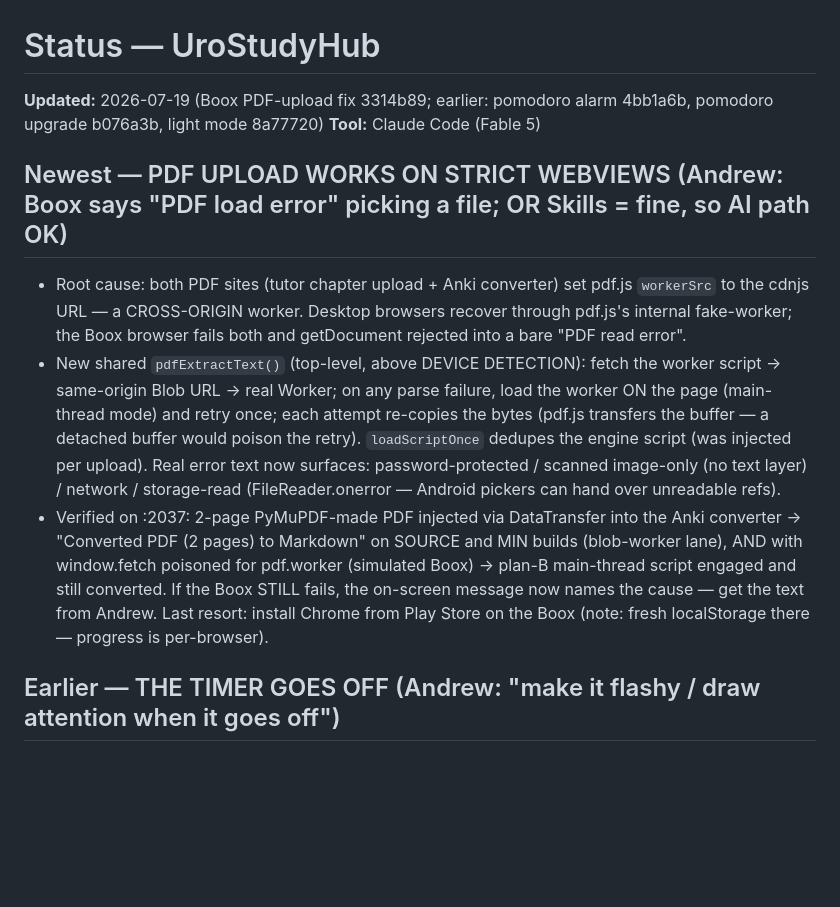
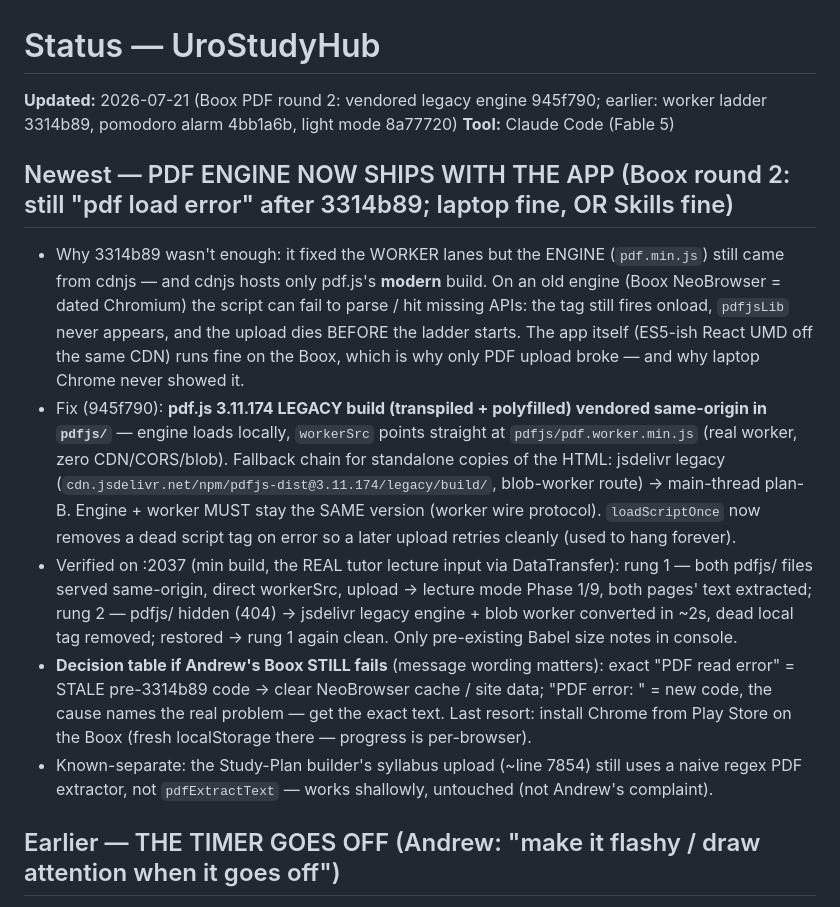
Before and after one commit to chefboiandee/UroStudyHub, a Markdown page: STATUS.md, the part around the change. GitHub-like rendering; blank space fills up the shorter version.

Commit message:
docs: STATUS — vendored legacy pdf.js engine shipped (Boox round 2)
Co-Authored-By: Claude Fable 5 <noreply@anthropic.com>

```diff
--- a/STATUS.md
+++ b/STATUS.md
@@ -1,29 +1,39 @@
 # Status — UroStudyHub
 
-**Updated:** 2026-07-19 (Boox PDF-upload fix 3314b89; earlier: pomodoro alarm 4bb1a6b, pomodoro upgrade b076a3b, light mode 8a77720)
+**Updated:** 2026-07-21 (Boox PDF round 2: vendored legacy engine 945f790; earlier: worker ladder 3314b89, pomodoro alarm 4bb1a6b, light mode 8a77720)
 **Tool:** Claude Code (Fable 5)
 
-## Newest — PDF UPLOAD WORKS ON STRICT WEBVIEWS (Andrew: Boox says "PDF load error" picking a file; OR Skills = fine, so AI path OK)
+## Newest — PDF ENGINE NOW SHIPS WITH THE APP (Boox round 2: still "pdf load error" after 3314b89; laptop fine, OR Skills fine)
 
-- Root cause: both PDF sites (tutor chapter upload + Anki converter) set
-  pdf.js `workerSrc` to the cdnjs URL — a CROSS-ORIGIN worker. Desktop browsers
-  recover through pdf.js's internal fake-worker; the Boox browser fails both
-  and getDocument rejected into a bare "PDF read error".
-- New shared `pdfExtractText()` (top-level, above DEVICE DETECTION): fetch the
-  worker script → same-origin Blob URL → real Worker; on any parse failure,
-  load the worker ON the page (main-thread mode) and retry once; each attempt
-  re-copies the bytes (pdf.js transfers the buffer — a detached buffer would
-  poison the retry). `loadScriptOnce` dedupes the engine script (was injected
-  per upload). Real error text now surfaces: password-protected / scanned
-  image-only (no text layer) / network / storage-read (FileReader.onerror —
-  Android pickers can hand over unreadable refs).
-- Verified on :2037: 2-page PyMuPDF-made PDF injected via DataTransfer into
-  the Anki converter → "Converted PDF (2 pages) to Markdown" on SOURCE and MIN
-  builds (blob-worker lane), AND with window.fetch poisoned for pdf.worker
-  (simulated Boox) → plan-B main-thread script engaged and still converted.
-  If the Boox STILL fails, the on-screen message now names the cause — get the
-  text from Andrew. Last resort: install Chrome from Play Store on the Boox
-  (note: fresh localStorage there — progress is per-browser).
+- Why 3314b89 wasn't enough: it fixed the WORKER lanes but the ENGINE
+  (`pdf.min.js`) still came from cdnjs — and cdnjs hosts only pdf.js's
+  **modern** build. On an old engine (Boox NeoBrowser = dated Chromium) the
+  script can fail to parse / hit missing APIs: the tag still fires onload,
+  `pdfjsLib` never appears, and the upload dies BEFORE the ladder starts.
+  The app itself (ES5-ish React UMD off the same CDN) runs fine on the Boox,
+  which is why only PDF upload broke — and why laptop Chrome never showed it.
+- Fix (945f790): **pdf.js 3.11.174 LEGACY build (transpiled + polyfilled)
+  vendored same-origin in `pdfjs/`** — engine loads locally, `workerSrc`
+  points straight at `pdfjs/pdf.worker.min.js` (real worker, zero
+  CDN/CORS/blob). Fallback chain for standalone copies of the HTML: jsdelivr
+  legacy (`cdn.jsdelivr.net/npm/pdfjs-dist@3.11.174/legacy/build/`, blob-worker
+  route) → main-thread plan-B. Engine + worker MUST stay the SAME version
+  (worker wire protocol). `loadScriptOnce` now removes a dead script tag on
+  error so a later upload retries cleanly (used to hang forever).
+- Verified on :2037 (min build, the REAL tutor lecture input via DataTransfer):
+  rung 1 — both pdfjs/ files served same-origin, direct workerSrc, upload →
+  lecture mode Phase 1/9, both pages' text extracted; rung 2 — pdfjs/ hidden
+  (404) → jsdelivr legacy engine + blob worker converted in ~2s, dead local
+  tag removed; restored → rung 1 again clean. Only pre-existing Babel size
+  notes in console.
+- **Decision table if Andrew's Boox STILL fails** (message wording matters):
+  exact "PDF read error" = STALE pre-3314b89 code → clear NeoBrowser cache /
+  site data; "PDF error: <cause>" = new code, the cause names the real problem
+  — get the exact text. Last resort: install Chrome from Play Store on the
+  Boox (fresh localStorage there — progress is per-browser).
+- Known-separate: the Study-Plan builder's syllabus upload (~line 7854) still
+  uses a naive regex PDF extractor, not `pdfExtractText` — works shallowly,
+  untouched (not Andrew's complaint).
 
 ## Earlier — THE TIMER GOES OFF (Andrew: "make it flashy / draw attention when it goes off")
 
```
